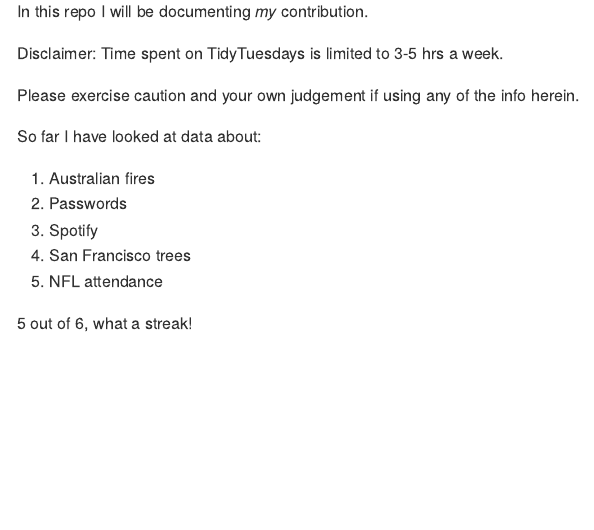
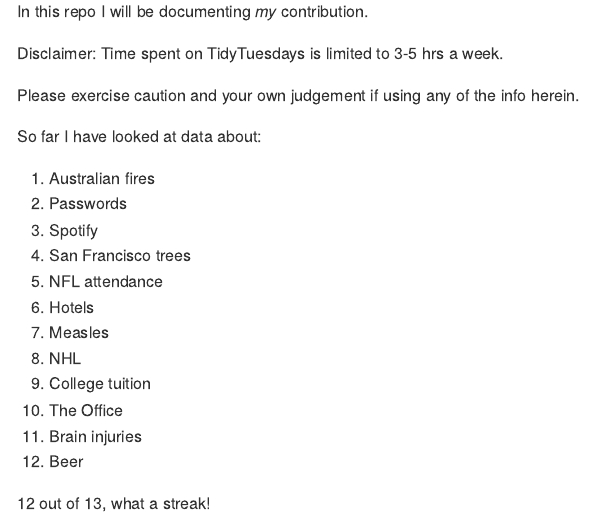
Before and after one commit to msevi/TidyTuesdays, an R Markdown document (README.Rmd): the page in a window 1100 px wide, from 390 px down. Rendered offline with R 4.5, knitr and Pandoc, with nearby package versions; some code elsewhere in the file could not run offline.

Commit message:
Update list

````diff
--- a/README.Rmd
+++ b/README.Rmd
@@ -27,8 +27,16 @@ So far I have looked at data about:
 3. Spotify
 4. San Francisco trees
 5. NFL attendance
+6. Hotels
+7. Measles
+8. NHL
+9. College tuition
+10. The Office
+11. Brain injuries
+12. Beer
 
-5 out of 6, what a streak!
+
+12 out of 13, what a streak!
 
 ```{r eval=TRUE, echo=FALSE}
 library(flexdashboard)
````
Also changed, not shown: README.md, README.Rmd (2 more changed lines), 1 other file.
